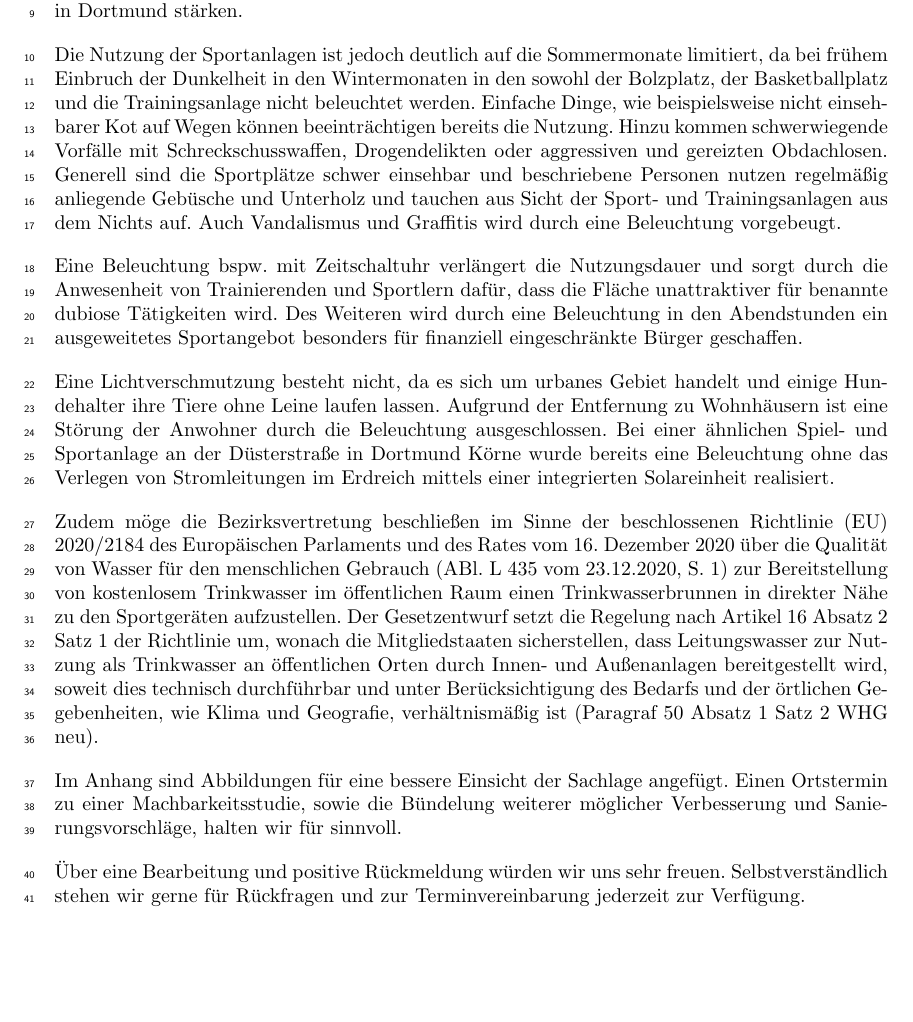
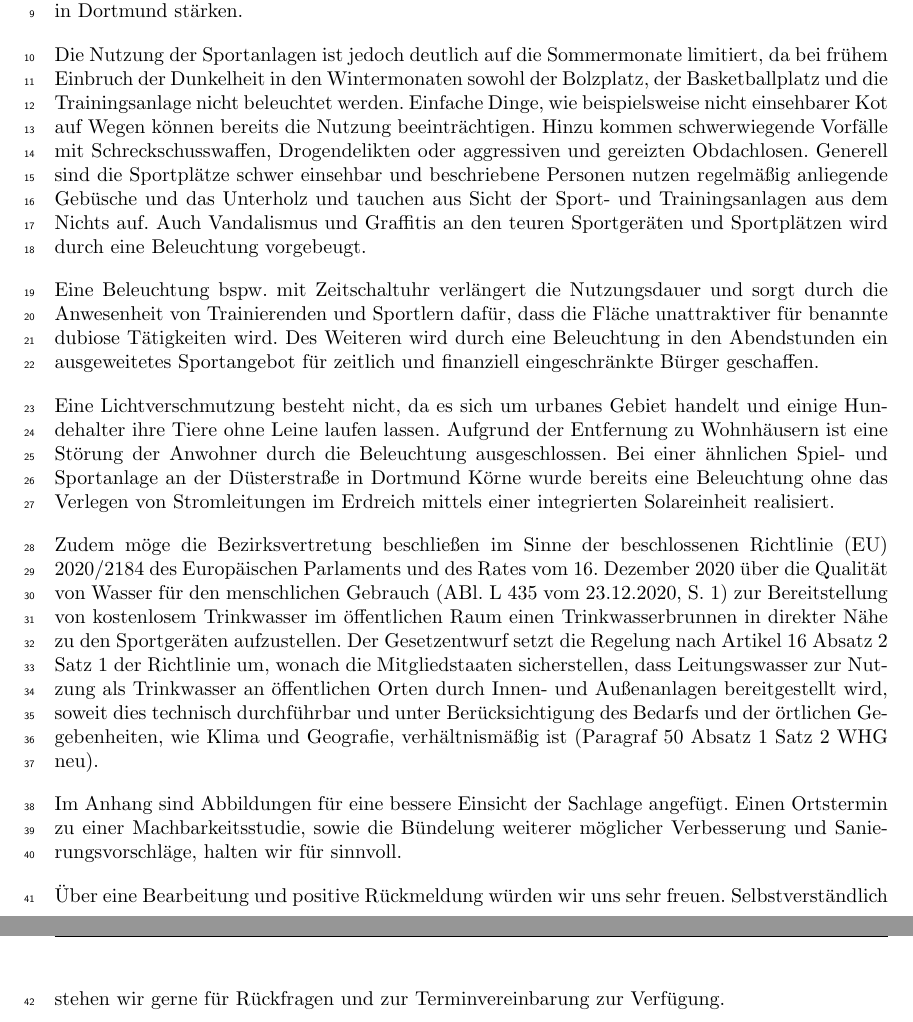
Before and after one commit to MaxSac/fdp_activites, a LaTeX document (applications/2024_calestenics_west/application.tex): part of page 1 of 2 before the commit and two parts of pages 1 and 2 of 2 after it, the two joined at a grey line, cut so that both start at the same text, the shorter picture padded with empty space. Compiled offline with pdfLaTeX.

Commit message:
Korrekturen am Text

```diff
--- a/applications/2024_calestenics_west/application.tex
+++ b/applications/2024_calestenics_west/application.tex
@@ -17,14 +17,14 @@
     Ebenso wird die Sportanlage von vielen Studierenden und jungen Berufstätigen als unverbindliche und kostenlose Trainingsmöglichkeit äußerst gut angenommen.
     Zudem haben sich in Dortmund bereits Sportvereine mit Calisthenics als Schwerpunkt gebildet, welche auch diese Sportanlage für ihren Trainingsmittelpunkt nutzen und somit das angeleitete Sportangebot und die sozialen Strukturen in Dortmund stärken.
 
-    Die Nutzung der Sportanlagen ist jedoch deutlich auf die Sommermonate limitiert, da bei frühem Einbruch der Dunkelheit in den Wintermonaten in den sowohl der Bolzplatz, der Basketballplatz und die Trainingsanlage nicht beleuchtet werden.
-    Einfache Dinge, wie beispielsweise nicht einsehbarer Kot auf Wegen können beeinträchtigen bereits die Nutzung.
+    Die Nutzung der Sportanlagen ist jedoch deutlich auf die Sommermonate limitiert, da bei frühem Einbruch der Dunkelheit in den Wintermonaten sowohl der Bolzplatz, der Basketballplatz und die Trainingsanlage nicht beleuchtet werden.
+    Einfache Dinge, wie beispielsweise nicht einsehbarer Kot auf Wegen können bereits die Nutzung beeinträchtigen.
     Hinzu kommen schwerwiegende Vorfälle mit Schreckschusswaffen, Drogendelikten oder aggressiven und gereizten Obdachlosen.
-    Generell sind die Sportplätze schwer einsehbar und beschriebene Personen nutzen regelmäßig anliegende Gebüsche und Unterholz und tauchen aus Sicht der Sport- und Trainingsanlagen aus dem Nichts auf.
-    Auch Vandalismus und Graffitis wird durch eine Beleuchtung vorgebeugt.
+    Generell sind die Sportplätze schwer einsehbar und beschriebene Personen nutzen regelmäßig anliegende Gebüsche und das Unterholz und tauchen aus Sicht der Sport- und Trainingsanlagen aus dem Nichts auf.
+    Auch Vandalismus und Graffitis an den teuren Sportgeräten und Sportplätzen wird durch eine Beleuchtung vorgebeugt.
 
     Eine Beleuchtung bspw. mit Zeitschaltuhr verlängert die Nutzungsdauer und sorgt durch die Anwesenheit von Trainierenden und Sportlern dafür, dass die Fläche unattraktiver für benannte dubiose Tätigkeiten wird.
-    Des Weiteren wird durch eine Beleuchtung in den Abendstunden ein ausgeweitetes Sportangebot besonders für finanziell eingeschränkte Bürger geschaffen.
+    Des Weiteren wird durch eine Beleuchtung in den Abendstunden ein ausgeweitetes Sportangebot für zeitlich und finanziell eingeschränkte Bürger geschaffen.
 
     Eine Lichtverschmutzung besteht nicht, da es sich um urbanes Gebiet handelt und einige Hundehalter ihre Tiere ohne Leine laufen lassen.
     Aufgrund der Entfernung zu Wohnhäusern ist eine Störung der Anwohner durch die Beleuchtung ausgeschlossen.
@@ -37,7 +37,7 @@
     Einen Ortstermin zu einer Machbarkeitsstudie, sowie die Bündelung weiterer möglicher Verbesserung und Sanierungsvorschläge, halten wir für sinnvoll.
 
     Über eine Bearbeitung und positive Rückmeldung würden wir uns sehr freuen.
-    Selbstverständlich stehen wir gerne für Rückfragen und zur Terminvereinbarung jederzeit zur Verfügung.
+    Selbstverständlich stehen wir gerne für Rückfragen und zur Terminvereinbarung zur Verfügung.
 
     \begin{figure}[htpb]
         \centering
```
